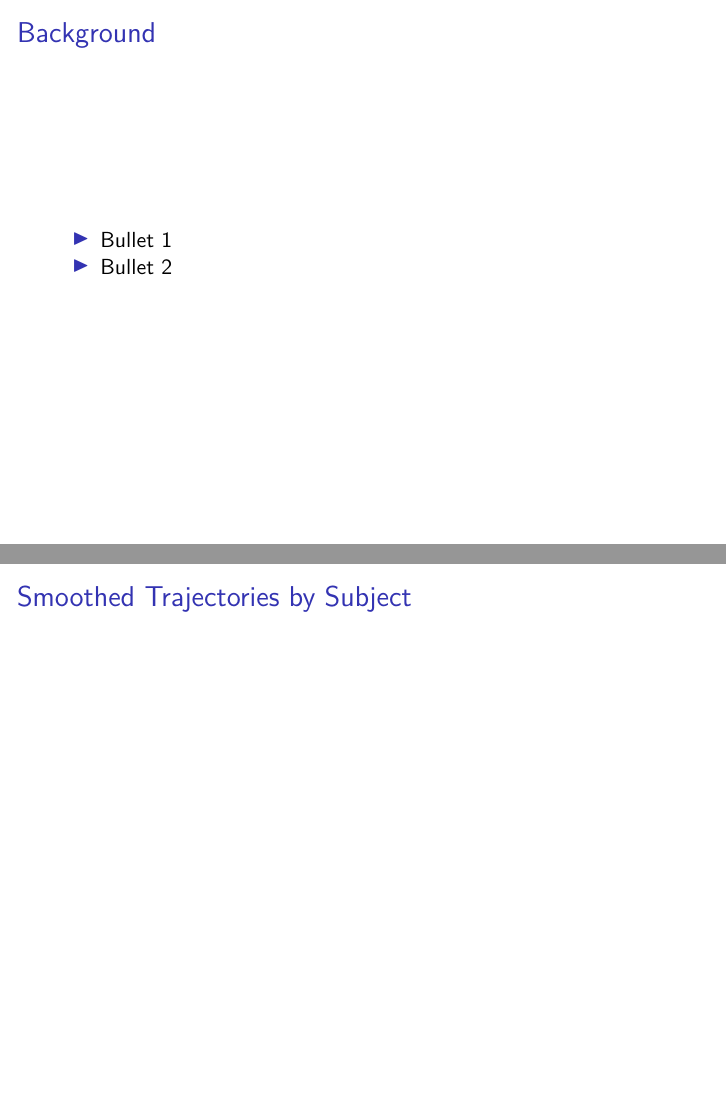
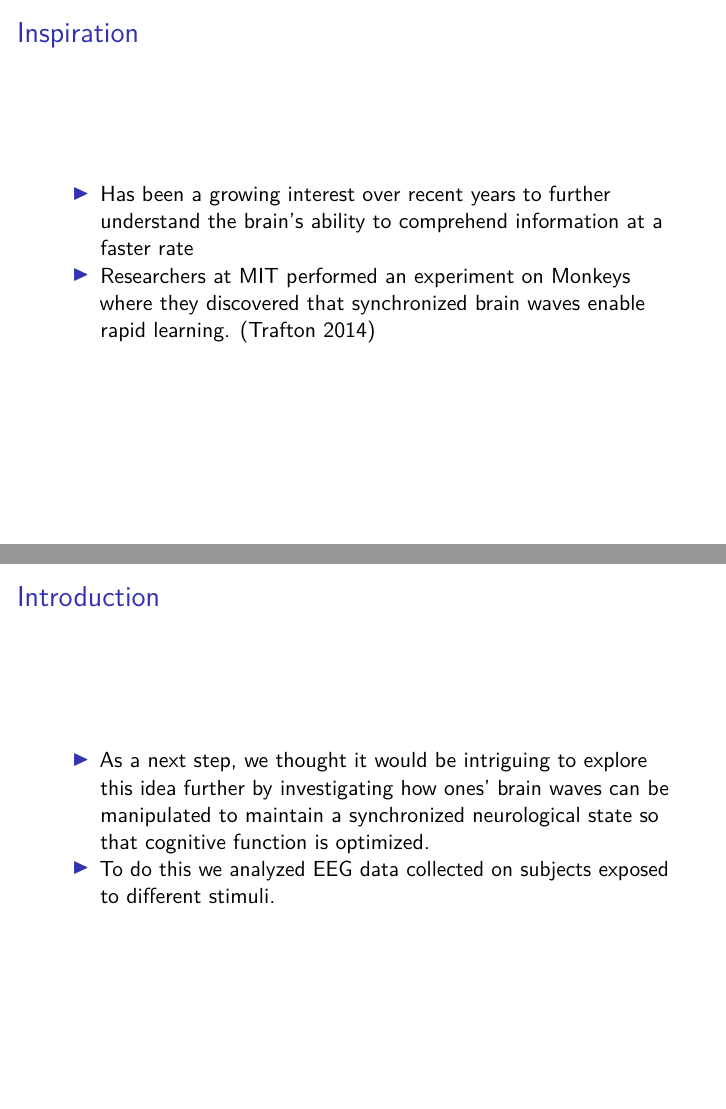
Before and after one commit to jskaza/Biostat-653-Project, an R Markdown document (slides.Rmd): pages 2 and 3 of 3 before the commit and pages 2 and 3 of 6 after it, joined at a grey line. Rendered offline with R 4.5, knitr and Pandoc, then LaTeX, with nearby package versions; the code chunks are not run, so their results and figures are left out; both versions are drawn in the output format of the newer one.

Commit message:
I added 3 starting slides

````diff
--- /dev/null
+++ b/bibliography.bib
@@ -0,0 +1,6 @@
+@article{trafton,
+    author = {Anne Trafton},
+    title = {{Synchronized Brain Waves Enable Rapid Learning}},
+    journal = {MIT NEWS on campus and around the world},
+    year = 2014
+}
--- a/slides.Rmd
+++ b/slides.Rmd
@@ -2,10 +2,31 @@
 title: "A Longitudinal Analysis of the Synchronized Brainwave Dataset"
 author: "Thomas Edwards and Jonathan Skaza"
 date: "12/7/2016"
-output: ioslides_presentation
+output: beamer_presentation
+bibliography: bibliography.bib
 ---
 
 ```{r global_options, include=FALSE}
 knitr::opts_chunk$set(warning=FALSE, message=FALSE)
 ```
 
+## Inspiration
+- Has been a growing interest over recent years to further understand the brain's ability to comprehend information at a faster rate
+- Researchers at MIT performed an experiment on Monkeys where they discovered that synchronized brain waves enable rapid learning. [@trafton]
+
+```{r fig.height=4, echo=FALSE}
+library(png)
+library(grid)
+img = readPNG("figures/brain.png")
+grid.raster(img)
+```
+
+## Introduction
+- As a next step, we thought it would be intriguing to explore this idea further by investigating how ones' brain waves can be manipulated to maintain a synchronized neurological state so that cognitive function is optimized.
+- To do this we analyzed EEG data collected on subjects exposed to different stimuli.
+
+```{r fig.height=4, echo=FALSE}
+library(png)
+library(grid)
+img = readPNG("figures/device.png")
+grid.raster(img)
@@ -13,6 +39,4 @@ knitr::opts_chunk$set(warning=FALSE, message=FALSE)
 
-- Bullet 1
-- Bullet 2
 
 ## Smoothed Trajectories by Subject
 
````
Also changed, not shown: figures/brain.jpg (added), figures/brain.png (added), figures/device.jpg (added), figures/device.png (added), render.R (line endings or trailing spaces), slides.html, slides.pdf (added), trajectories.pdf, slides.Rmd (7 more changed lines), 1 other file.
